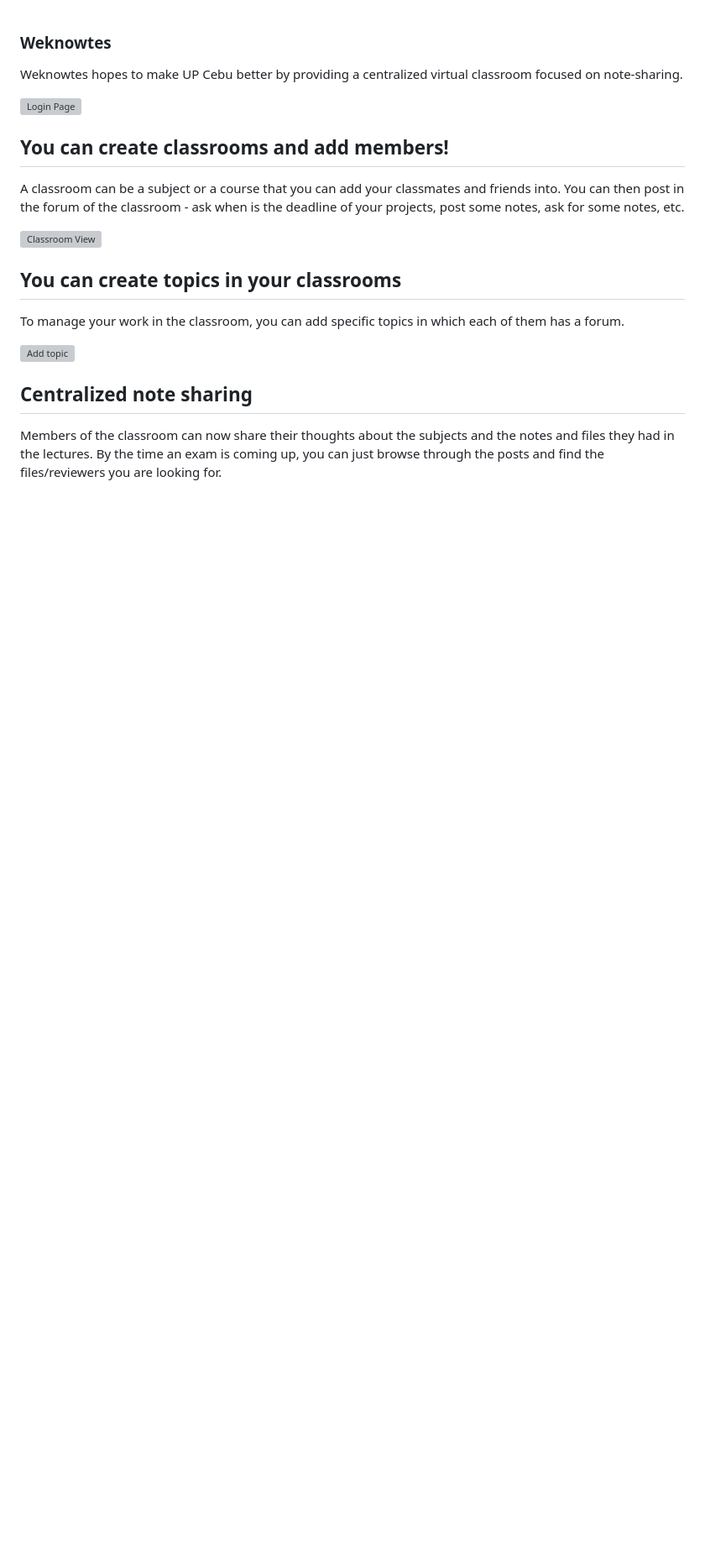
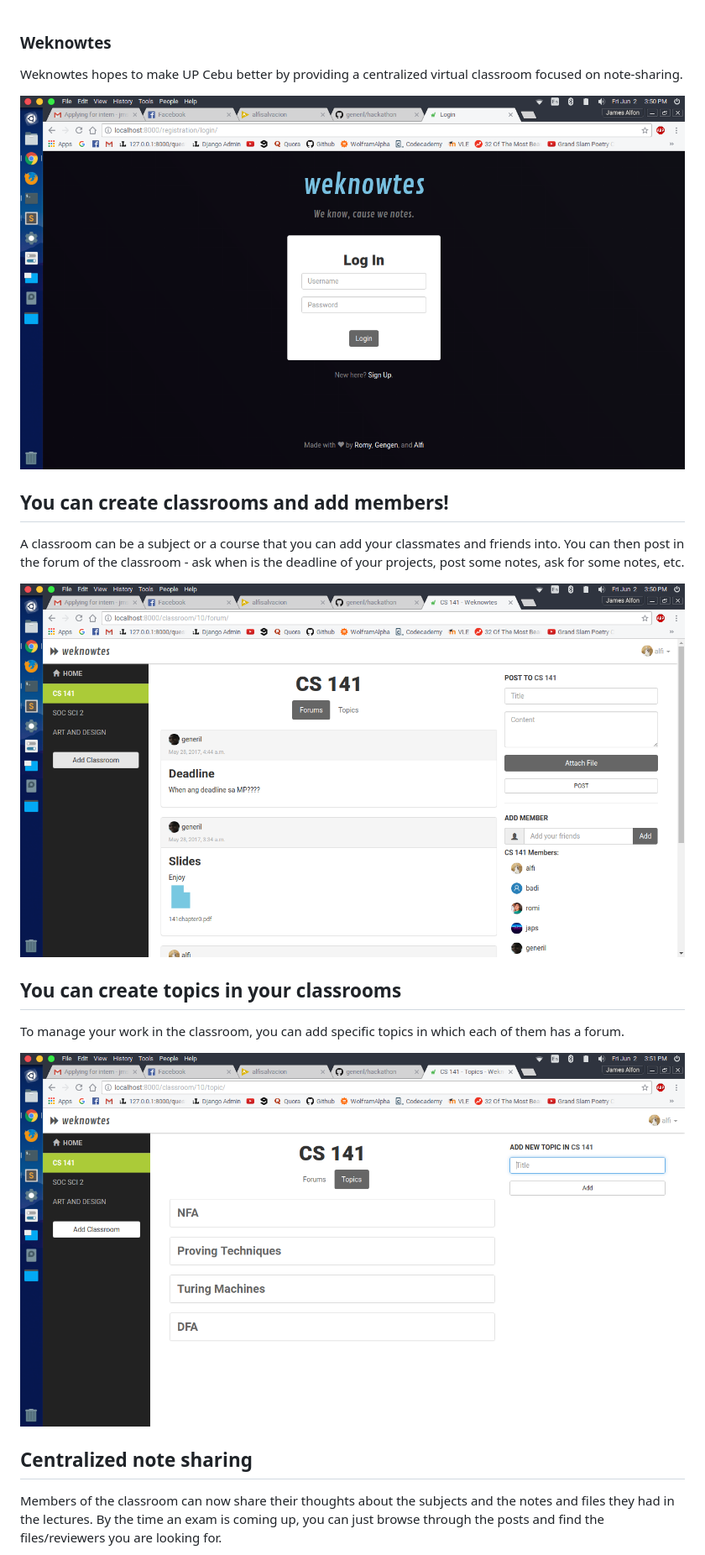
Before and after one commit to generil/hackathon, a Markdown page: README.md, the part around the change printed below. Shown: that part at 84% size. Drawn GitHub-style; pictures changed too: screenshots/classroom.png (added); blank space fills up the shorter version; grey boxes are pictures that could not be loaded.

```diff
--- a/README.md
+++ b/README.md
@@ -1,17 +1,17 @@
 ### Weknowtes
 Weknowtes hopes to make UP Cebu better by providing a centralized virtual classroom focused on note-sharing.
 
-![Login Page]('screenshots/login.png')
+![Login Page](screenshots/login.png)
 
 ## You can create classrooms and add members!
 A classroom can be a subject or a course that you can add your classmates and friends into. You can then post in the forum of the classroom - ask when is the deadline of your projects, post some notes, ask for some notes, etc.
 
-![Classroom View]('screenshots/classroom.png')
+![Classroom View](screenshots/classroom.png)
 
 ## You can create topics in your classrooms
 To manage your work in the classroom, you can add specific topics in which each of them has a forum.
 
-![Add topic]('screenshots/topics.png')
+![Add topic](screenshots/topics.png)
 
 ## Centralized note sharing
 Members of the classroom can now share their thoughts about the subjects and the notes and files they had in the lectures. By the time an exam is coming up, you can just browse through the posts and find the files/reviewers you are looking for.
```
Also changed, not shown: other parts of README.md (+1 -1 lines).
